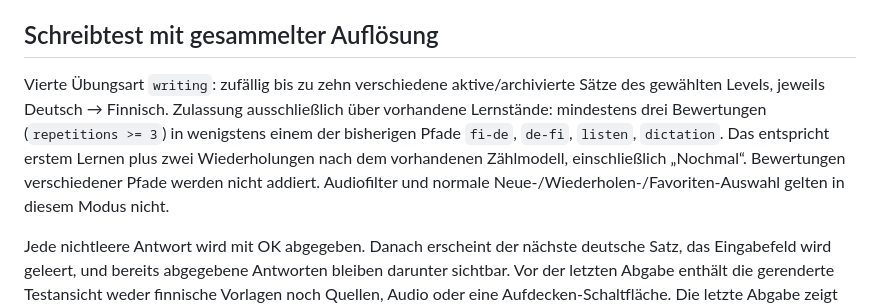
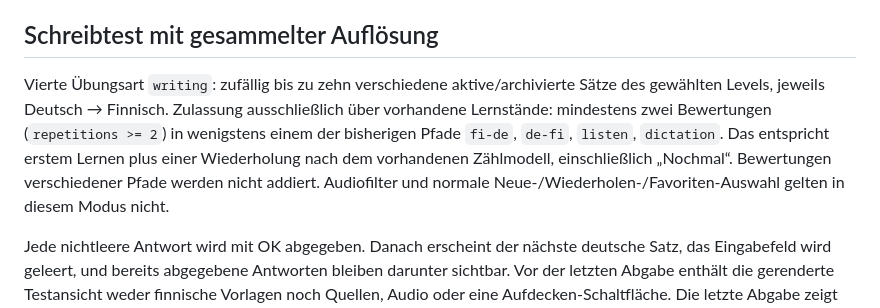
Before and after one commit to stev2020/suomi-satztrainer, a Markdown page: README.md, the part around the change. Rendered like a GitHub page.

Commit message:
Document two-review writing test threshold

```diff
--- a/README.md
+++ b/README.md
@@ -119,7 +119,7 @@ Import und Hinweisänderungen schreiben zuerst in den Browserspeicher und übern
 Der Übersetzungsmodus bietet ein Eingabefeld in der jeweiligen Zielsprache, auch bei zufälliger Richtung. „Übersetzung anzeigen“ zeigt die optional eingegebene eigene Antwort und sämtliche passenden Vorlagen ohne automatische Richtig-/Falsch-Bewertung; sinngleiche Alternativen bleiben der Selbsteinschätzung überlassen. Die Eingabe ist optional; derselbe Hauptbutton deckt die Übersetzung auch bei leerem Feld direkt auf. Ä/Ö sowie im Deutschen Ü/ß können per Button an der Cursorposition eingefügt werden. Der Entwurf bleibt beim erneuten Rendern erhalten, wird bei Bewertung oder Wechsel der Lerneinheit gelöscht und weder gespeichert noch extern übertragen. Bestehende Bewertungen je Richtung, Audiofreigabe, Diktat, Hörmodus und Grammatikhilfen bleiben erhalten.
 
 ## Schreibtest mit gesammelter Auflösung
-Vierte Übungsart `writing`: zufällig bis zu zehn verschiedene aktive/archivierte Sätze des gewählten Levels, jeweils Deutsch → Finnisch. Zulassung ausschließlich über vorhandene Lernstände: mindestens drei Bewertungen (`repetitions >= 3`) in wenigstens einem der bisherigen Pfade `fi-de`, `de-fi`, `listen`, `dictation`. Das entspricht erstem Lernen plus zwei Wiederholungen nach dem vorhandenen Zählmodell, einschließlich „Nochmal“. Bewertungen verschiedener Pfade werden nicht addiert. Audiofilter und normale Neue-/Wiederholen-/Favoriten-Auswahl gelten in diesem Modus nicht.
+Vierte Übungsart `writing`: zufällig bis zu zehn verschiedene aktive/archivierte Sätze des gewählten Levels, jeweils Deutsch → Finnisch. Zulassung ausschließlich über vorhandene Lernstände: mindestens zwei Bewertungen (`repetitions >= 2`) in wenigstens einem der bisherigen Pfade `fi-de`, `de-fi`, `listen`, `dictation`. Das entspricht erstem Lernen plus einer Wiederholung nach dem vorhandenen Zählmodell, einschließlich „Nochmal“. Bewertungen verschiedener Pfade werden nicht addiert. Audiofilter und normale Neue-/Wiederholen-/Favoriten-Auswahl gelten in diesem Modus nicht.
 
 Jede nichtleere Antwort wird mit OK abgegeben. Danach erscheint der nächste deutsche Satz, das Eingabefeld wird geleert, und bereits abgegebene Antworten bleiben darunter sichtbar. Vor der letzten Abgabe enthält die gerenderte Testansicht weder finnische Vorlagen noch Quellen, Audio oder eine Aufdecken-Schaltfläche. Die letzte Abgabe zeigt alle Paare (eigene Antwort / finnische Vorlage), auf kleinen Bildschirmen untereinander. Übereinstimmung nach Normalisierung wird benannt; Unterschiede gelten ausdrücklich nicht automatisch als Fehler. Quellen und Fehlerhinweise sind erst bei den Ergebnissen zugänglich.
 
```
